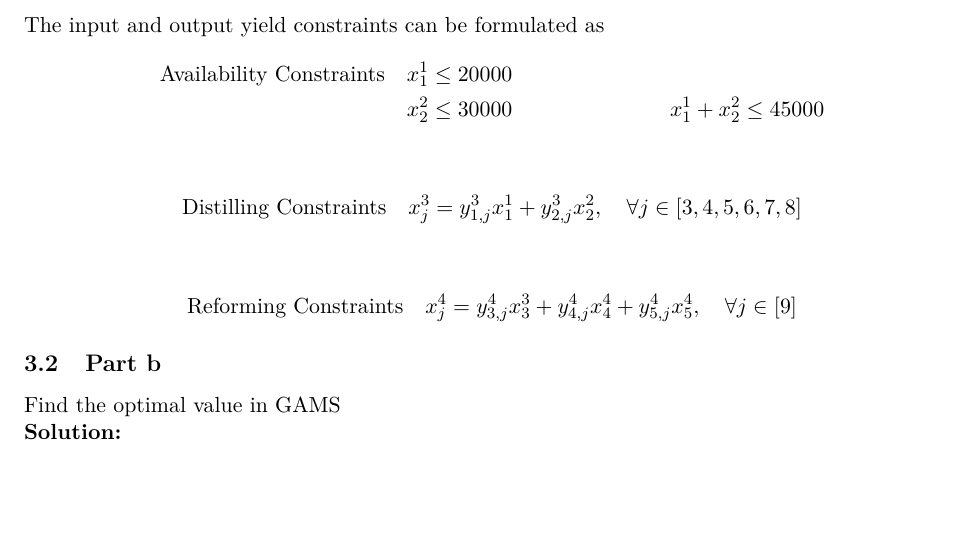
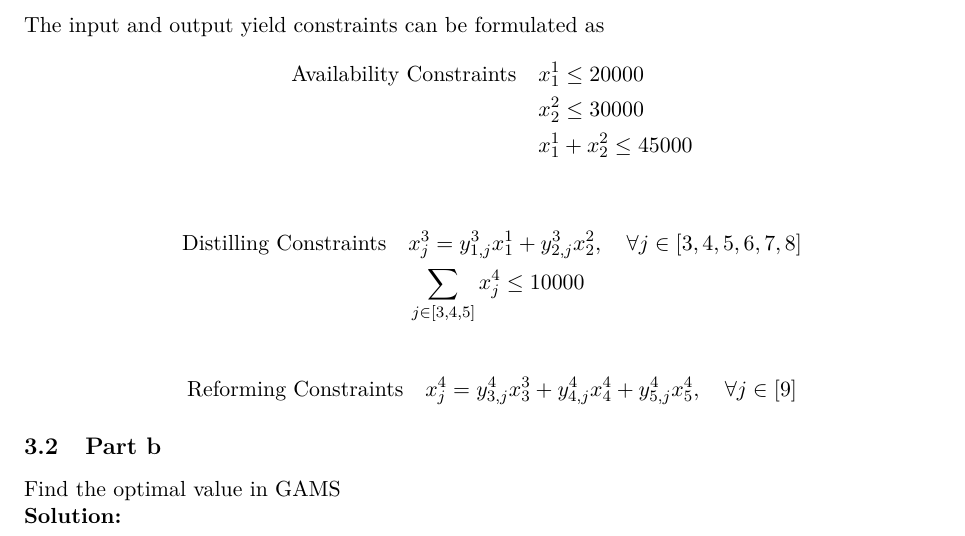
Before and after one commit to Hansespinosa2/ech4905-andres-espinosa, a LaTeX problem sheet (hw/hw3/hw3.tex): part of page 9 of 9, cut so that both start at the same text, the shorter picture padded with empty space. Compiled offline with pdfLaTeX.

Commit message:
FUCKKKKK

```diff
--- a/hw/hw3/hw3.tex
+++ b/hw/hw3/hw3.tex
@@ -1065,17 +1065,20 @@ The objective function can be formulated as
 The input and output yield constraints can be formulated as
 \begin{align*}
   \text{Availability Constraints} & \quad x_{1}^1 \leq 20000 \\
-  & \quad x_{2}^2 \leq 30000
+  & \quad x_{2}^2 \leq 30000 \\
   & \quad x_{1}^1 + x_{2}^2 \leq 45000
 \end{align*}
 
 \begin{align*}
-  \text{Distilling Constraints} & \quad x_{j}^3 = y_{1,j}^3 x_{1}^1 + y_{2,j}^3 x_{2}^2, \quad \forall j \in [3,4,5,6,7,8]
+  \text{Distilling Constraints} & \quad x_{j}^3 = y_{1,j}^3 x_{1}^1 + y_{2,j}^3 x_{2}^2, \quad \forall j \in [3,4,5,6,7,8] \\
+  & \quad \sum_{j \in [3,4,5]} x_{j}^4 \leq 10000
 \end{align*}
 
 \begin{align*}
   \text{Reforming Constraints} & \quad x_{j}^4 = y_{3,j}^4 x_{3}^3 + y_{4,j}^4 x_{4}^4 +  y_{5,j}^4 x_{5}^4, \quad \forall j \in [9]
 \end{align*}
+
+
 
 
 
```
Also changed, not shown: hw/hw3/hw3.pdf.
